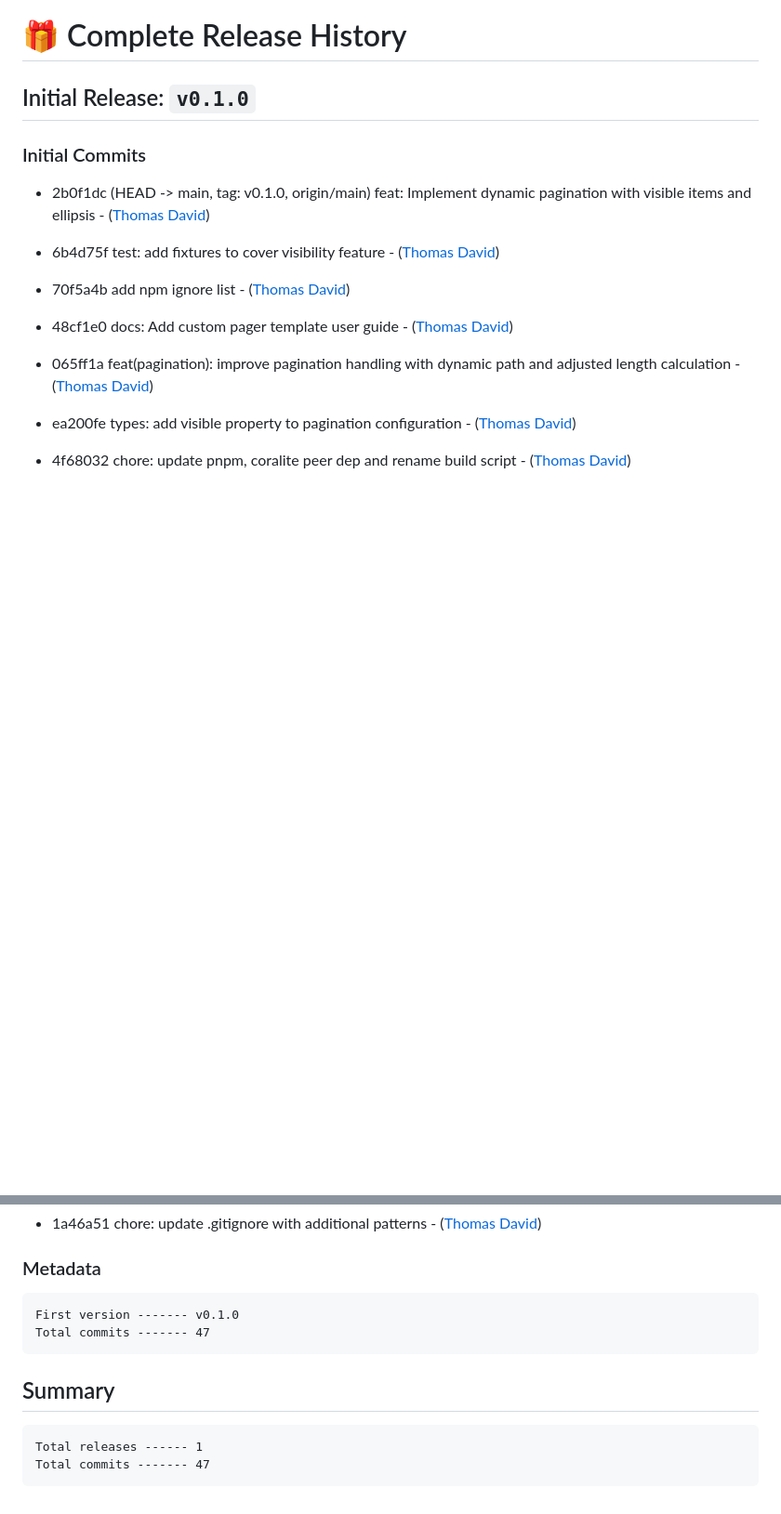
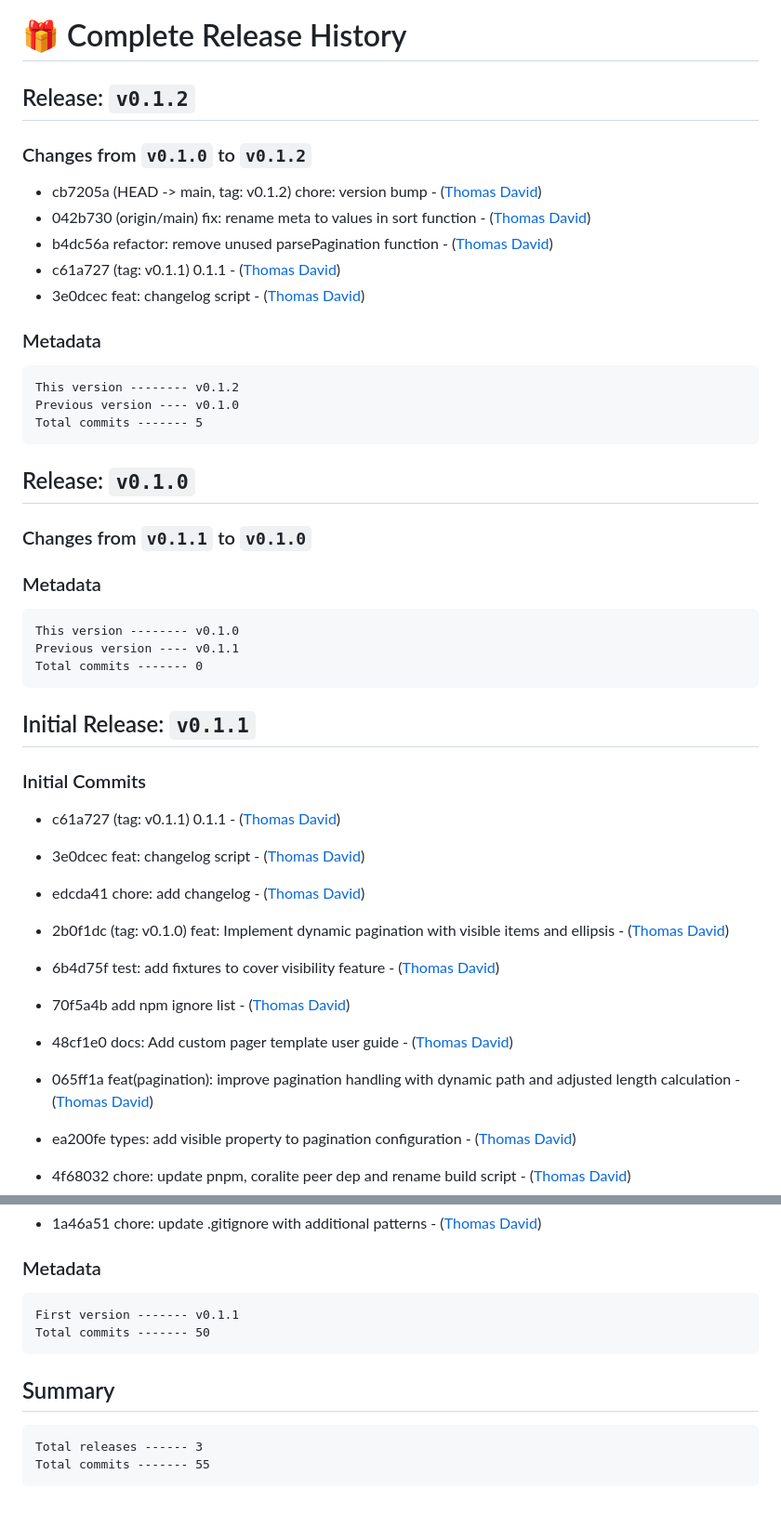
Before and after one commit to tjdav/coralite-plugin-aggregation, a Markdown page: changelog.md, 2 parts joined by grey strips. Shown: that part at 93% size. GitHub-like rendering; blank space fills up the shorter version.

Commit message:
chore:  update changelog

````diff
--- a/changelog.md
+++ b/changelog.md
@@ -1,10 +1,42 @@
 # 🎁 Complete Release History
 
-## Initial Release: `v0.1.0`
+## Release: `v0.1.2`
+
+### Changes from `v0.1.0` to `v0.1.2`
+
+- cb7205a (HEAD -> main, tag: v0.1.2) chore: version bump - ([Thomas David](https://codeberg.org/tjdavid))
+- 042b730 (origin/main) fix: rename meta to values in sort function - ([Thomas David](https://codeberg.org/tjdavid))
+- b4dc56a refactor: remove unused parsePagination function - ([Thomas David](https://codeberg.org/tjdavid))
+- c61a727 (tag: v0.1.1) 0.1.1 - ([Thomas David](https://codeberg.org/tjdavid))
+- 3e0dcec feat: changelog script - ([Thomas David](https://codeberg.org/tjdavid))
+
+### Metadata
+```
+This version -------- v0.1.2
+Previous version ---- v0.1.0
+Total commits ------- 5
+```
+
+## Release: `v0.1.0`
+
+### Changes from `v0.1.1` to `v0.1.0`
+
+
+### Metadata
+```
+This version -------- v0.1.0
+Previous version ---- v0.1.1
+Total commits ------- 0
+```
+
+## Initial Release: `v0.1.1`
 
 ### Initial Commits
 
-- 2b0f1dc (HEAD -> main, tag: v0.1.0, origin/main) feat: Implement dynamic pagination with visible items and ellipsis - ([Thomas David](https://codeberg.org/tjdavid))
+- c61a727 (tag: v0.1.1) 0.1.1 - ([Thomas David](https://codeberg.org/tjdavid))
+- 3e0dcec feat: changelog script - ([Thomas David](https://codeberg.org/tjdavid))
+- edcda41 chore: add changelog - ([Thomas David](https://codeberg.org/tjdavid))
+- 2b0f1dc (tag: v0.1.0) feat: Implement dynamic pagination with visible items and ellipsis - ([Thomas David](https://codeberg.org/tjdavid))
 - 6b4d75f test: add fixtures to cover visibility feature - ([Thomas David](https://codeberg.org/tjdavid))
 - 70f5a4b add npm ignore list - ([Thomas David](https://codeberg.org/tjdavid))
 - 48cf1e0 docs: Add custom pager template user guide - ([Thomas David](https://codeberg.org/tjdavid))
@@ -77,12 +109,12 @@
 
 ### Metadata
 ```
-First version ------- v0.1.0
-Total commits ------- 47
+First version ------- v0.1.1
+Total commits ------- 50
 ```
 
 ## Summary
 ```
-Total releases ------ 1
-Total commits ------- 47
+Total releases ------ 3
+Total commits ------- 55
 ```
````
Also changed, not shown: other parts of changelog.md (+2 -2 lines).
